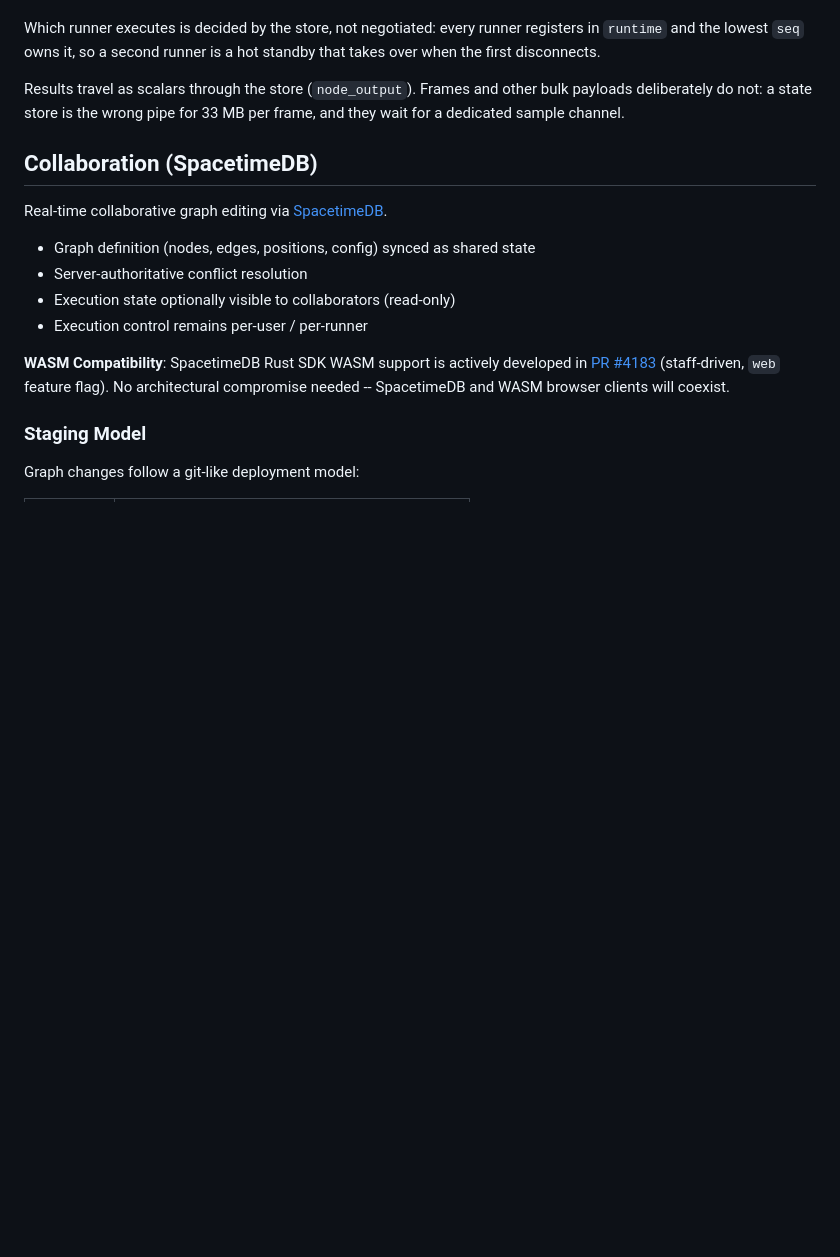
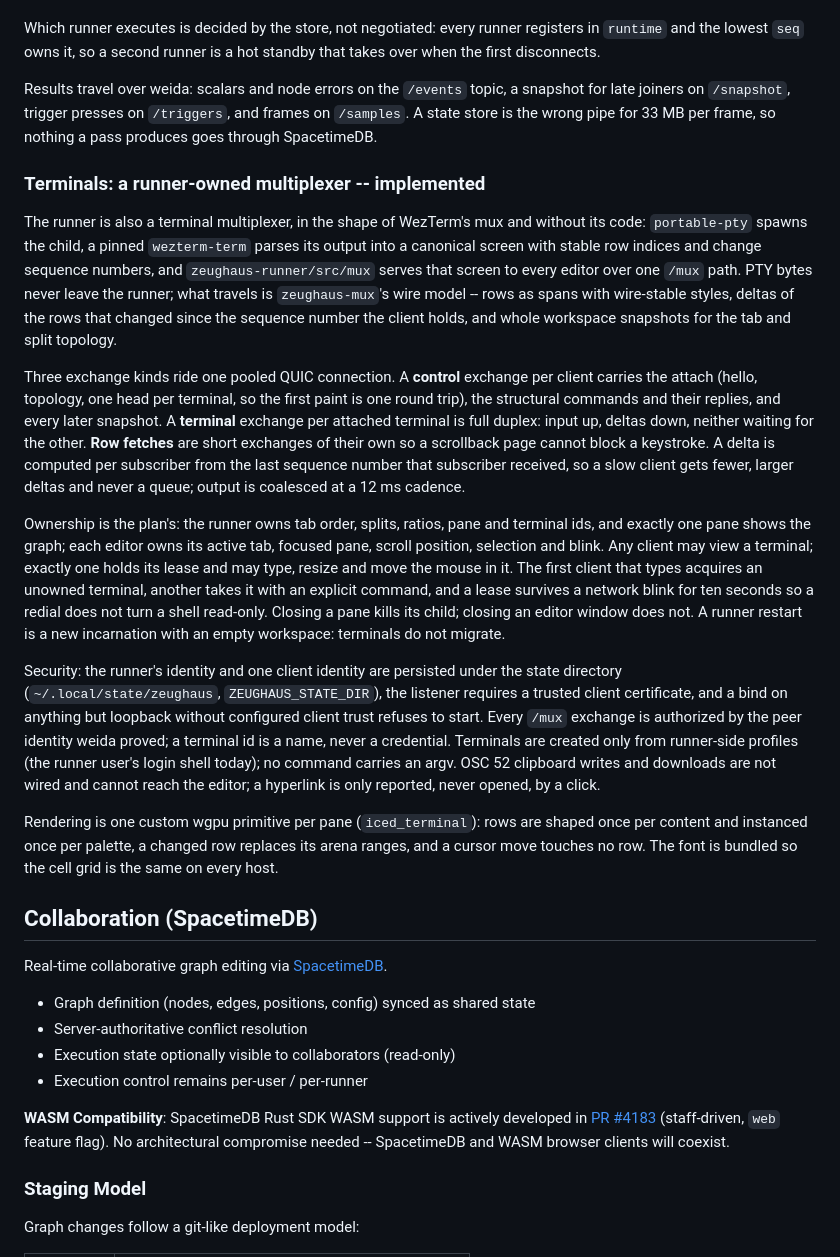
Before and after one commit to tuco86/zeughaus, a Markdown page: DESIGN.md, the part around the change. Drawn GitHub-style; blank space fills up the shorter version.

Commit message:
docs: describe the terminal mux and its provisioning

```diff
--- a/DESIGN.md
+++ b/DESIGN.md
@@ -48,10 +48,56 @@ Which runner executes is decided by the store, not negotiated: every runner
 registers in `runtime` and the lowest `seq` owns it, so a second runner is a hot
 standby that takes over when the first disconnects.
 
-Results travel as scalars through the store (`node_output`). Frames and other
-bulk payloads deliberately do not: a state store is the wrong pipe for 33 MB per
-frame, and they wait for a dedicated sample channel.
+Results travel over weida: scalars and node errors on the `/events` topic, a
+snapshot for late joiners on `/snapshot`, trigger presses on `/triggers`, and
+frames on `/samples`. A state store is the wrong pipe for 33 MB per frame, so
+nothing a pass produces goes through SpacetimeDB.
 
+### Terminals: a runner-owned multiplexer -- implemented
+
+The runner is also a terminal multiplexer, in the shape of WezTerm's mux and
+without its code: `portable-pty` spawns the child, a pinned `wezterm-term`
+parses its output into a canonical screen with stable row indices and change
+sequence numbers, and `zeughaus-runner/src/mux` serves that screen to every
+editor over one `/mux` path. PTY bytes never leave the runner; what travels
+is `zeughaus-mux`'s wire model -- rows as spans with wire-stable styles,
+deltas of the rows that changed since the sequence number the client holds,
+and whole workspace snapshots for the tab and split topology.
+
+Three exchange kinds ride one pooled QUIC connection. A **control** exchange
+per client carries the attach (hello, topology, one head per terminal, so the
+first paint is one round trip), the structural commands and their replies,
+and every later snapshot. A **terminal** exchange per attached terminal is
+full duplex: input up, deltas down, neither waiting for the other. **Row
+fetches** are short exchanges of their own so a scrollback page cannot block
+a keystroke. A delta is computed per subscriber from the last sequence number
+that subscriber received, so a slow client gets fewer, larger deltas and never
+a queue; output is coalesced at a 12 ms cadence.
+
+Ownership is the plan's: the runner owns tab order, splits, ratios, pane and
+terminal ids, and exactly one pane shows the graph; each editor owns its
+active tab, focused pane, scroll position, selection and blink. Any client
+may view a terminal; exactly one holds its lease and may type, resize and move
+the mouse in it. The first client that types acquires an unowned terminal,
+another takes it with an explicit command, and a lease survives a network
+blink for ten seconds so a redial does not turn a shell read-only. Closing a
+pane kills its child; closing an editor window does not. A runner restart is
+a new incarnation with an empty workspace: terminals do not migrate.
+
+Security: the runner's identity and one client identity are persisted under
+the state directory (`~/.local/state/zeughaus`, `ZEUGHAUS_STATE_DIR`), the
+listener requires a trusted client certificate, and a bind on anything but
+loopback without configured client trust refuses to start. Every `/mux`
+exchange is authorized by the peer identity weida proved; a terminal id is a
+name, never a credential. Terminals are created only from runner-side
+profiles (the runner user's login shell today); no command carries an argv.
+OSC 52 clipboard writes and downloads are not wired and cannot reach the
+editor; a hyperlink is only reported, never opened, by a click.
+
+Rendering is one custom wgpu primitive per pane (`iced_terminal`): rows are
+shaped once per content and instanced once per palette, a changed row replaces
+its arena ranges, and a cursor move touches no row. The font is bundled so the
+cell grid is the same on every host.
 ## Collaboration (SpacetimeDB)
 
 Real-time collaborative graph editing via [SpacetimeDB](https://spacetimedb.com/).
```
Also changed, not shown: CLAUDE.md (+22 -3 lines).
